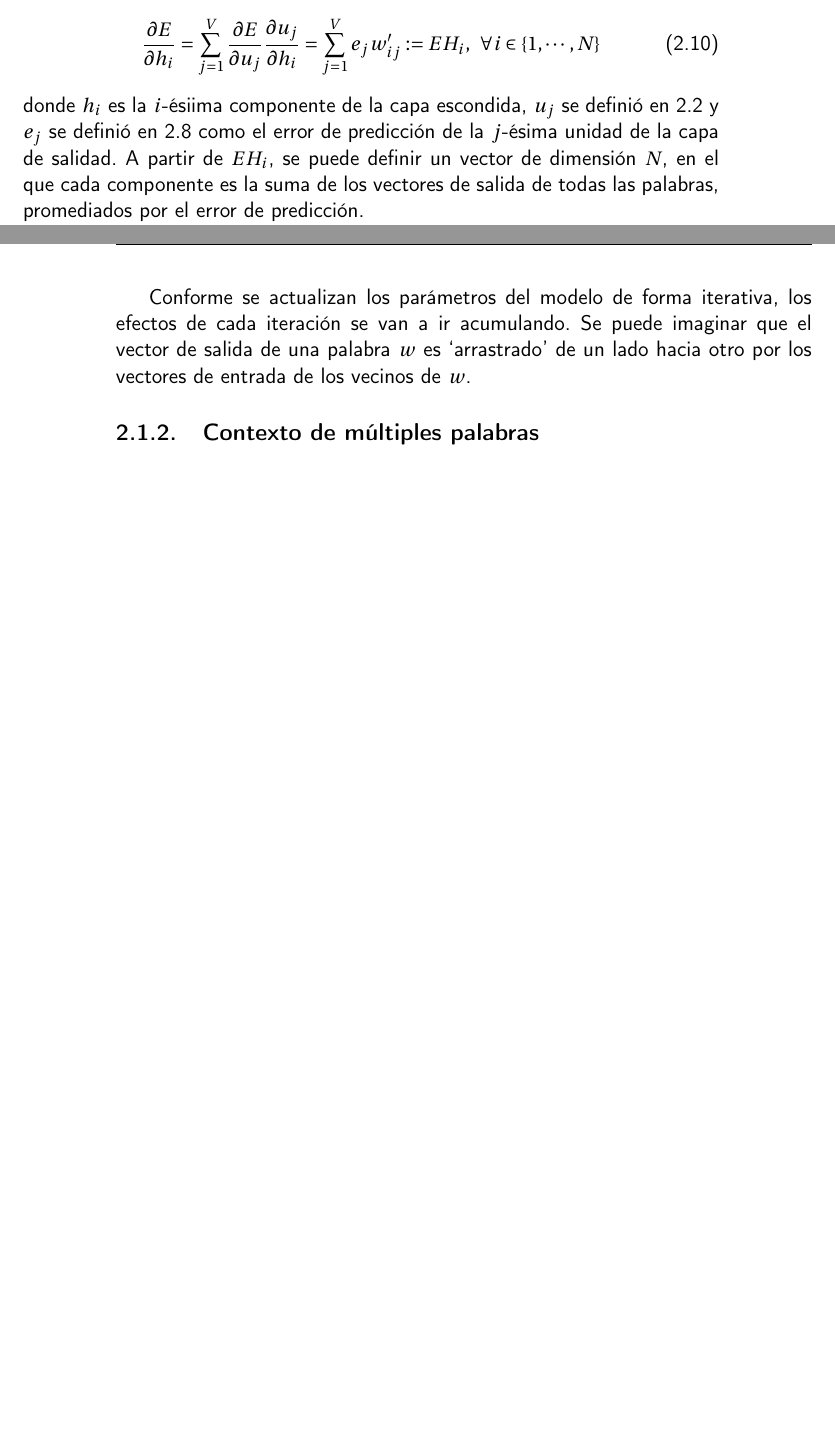
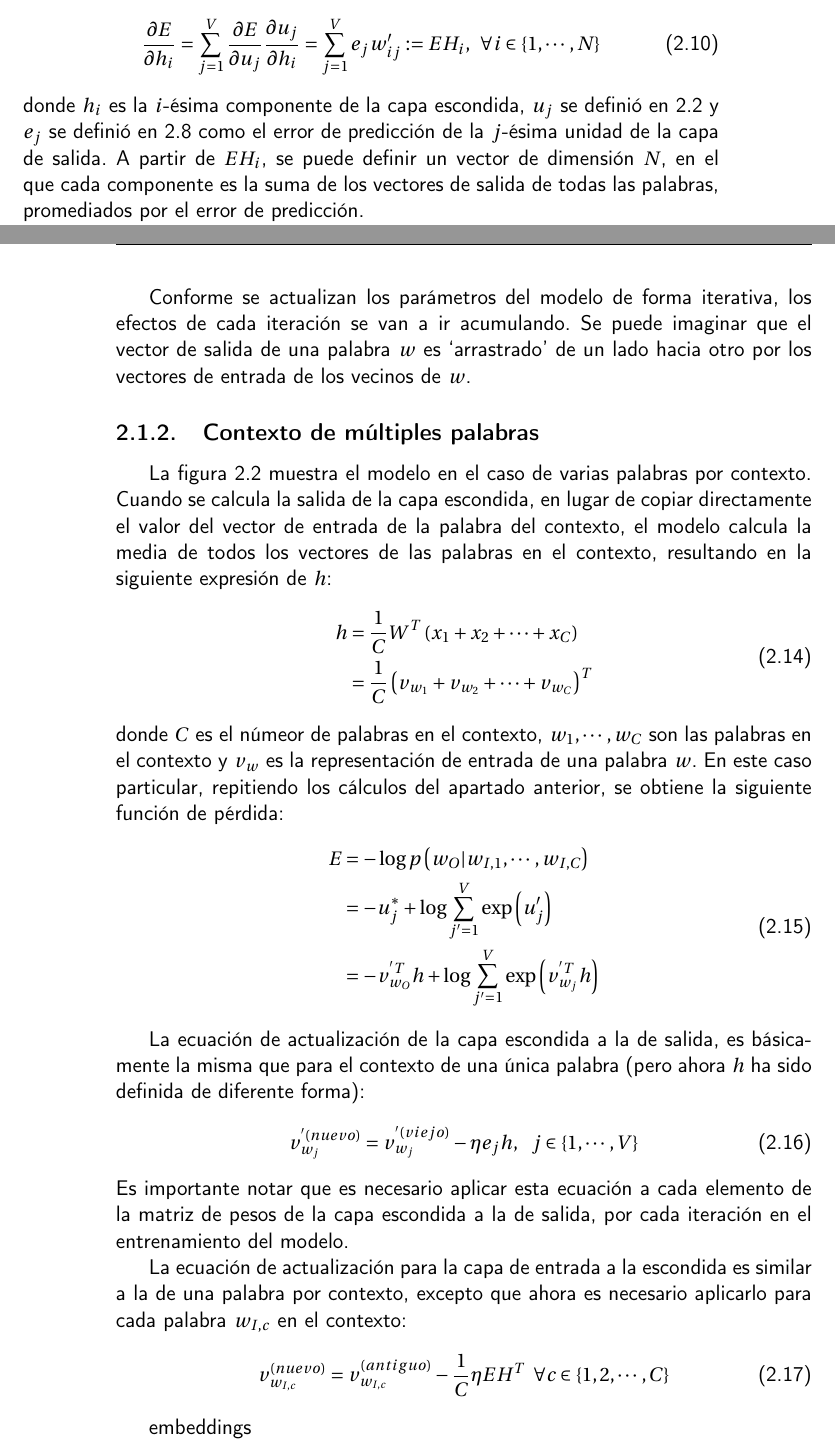
Before and after one commit to antoniogamiz/tfg, a LaTeX book (doc/proyecto.tex, which reads doc/secciones/word2vec.tex): two parts of pages 13 and 14 of 15 before the commit and two parts of pages 13 and 14 of 17 after it, joined at a grey line, cut so that both start at the same text, the shorter picture padded with empty space. Compiled offline with pdfLaTeX.

Commit message:
docs(documentation): :memo: add update equations for multi-word context

```diff
--- a/doc/secciones/word2vec.tex
+++ b/doc/secciones/word2vec.tex
@@ -204,8 +204,8 @@ Para obtener esa ecuación, es necesario minimizar una vez más la función de e
 \begin{equation}
   \frac{\partial E}{\partial h_i} = \sum_{j=1}^V\frac{\partial E}{\partial u_j} \frac{\partial u_j}{\partial h_i} = \sum_{j=1}^Ve_j w'_{ij} := EH_i, \;\; \forall i \in \{1, \cdots, N\}
 \end{equation}
-donde $h_i$ es la $i$-ésiima componente de la capa escondida, $u_j$ se definió en \ref*{eq:uj} y $e_j$ se definió en \ref*{eq:ej} como el error de predicción
-de la $j$-ésima unidad de la capa de salidad. A partir de $EH_i$, se puede definir un vector de dimensión $N$, en el que cada componente es la suma de los vectores
+donde $h_i$ es la $i$-ésima componente de la capa escondida, $u_j$ se definió en \ref*{eq:uj} y $e_j$ se definió en \ref*{eq:ej} como el error de predicción
+de la $j$-ésima unidad de la capa de salida. A partir de $EH_i$, se puede definir un vector de dimensión $N$, en el que cada componente es la suma de los vectores
 de salida de todas las palabras, promediados por el error de predicción.
 
 El siguiente paso sería calcular la derivada de $E$ con respecto de $W$. Primero, se recuerda que la capa escondida simplemente es una función linear de los valores de la capa de entrada. Expandiendo
@@ -233,7 +233,26 @@ Conforme se actualizan los parámetros del modelo de forma iterativa, los efecto
 por los vectores de entrada de los vecinos de $w$.
 \subsection{Contexto de múltiples palabras}
 
-\begin{figure}[H]
+La figura \ref{redneuronal:4} muestra el modelo en el caso de varias palabras por contexto. Cuando se calcula la salida de la capa
+escondida, en lugar de copiar directamente el valor del vector de entrada de la palabra del contexto, el modelo calcula la media
+de todos los vectores de las palabras en el contexto, resultando en la siguiente expresión de $h$:
+\begin{equation}
+  \begin{split}
+     h & = \frac{1}{C} W^T \left( x_1 + x_2 + \cdots + x_C \right)\\
+       & = \frac{1}{C} \left( v_{w_1} + v_{w_2} + \cdots + v_{w_C} \right)^T\\
+    \end{split}
+\end{equation}
+donde $C$ es el númeor de palabras en el contexto, $w_1, \cdots, w_C$ son las palabras en el contexto y $v_w$ es la representación de entrada
+de una palabra $w$. En este caso particular, repitiendo los cálculos del apartado anterior, se obtiene la siguiente función de pérdida:
+\begin{equation}
+  \begin{split}
+    E & = -\log p\left( w_O | w_{I,1}, \cdots, w_{I, C} \right) \\
+      & = -u_j^* + \log\displaystyle\sum_{j'=1}^V\exp\left(u'_j\right) \\
+      & = -v_{w_O}^{'T}h + \log\displaystyle\sum_{j'=1}^V\exp\left( v_{w_j}^{'T}h \right) \\
+  \end{split}
+\end{equation}
+
+\begin{figure}
   \centering
   \begin{tikzpicture}[
           roundnode/.style={circle, draw=black, minimum size=4mm},
@@ -310,3 +329,17 @@ por los vectores de entrada de los vecinos de $w$.
   \caption{CBOW con C palabras por contexto}
   \label{redneuronal:4}
 \end{figure}
+
+La ecuación de actualización de la capa escondida a la de salida, es básicamente la misma que para el contexto de una
+única palabra (pero ahora $h$ ha sido definida de diferente forma):
+\begin{equation}
+  v_{w_j}^{'(nuevo)}=v_{w_j}^{'(viejo)} - \eta e_j h, \;\;\; j \in \{1, \cdots, V\}
+\end{equation}
+Es importante notar que es necesario aplicar esta ecuación a cada elemento de la matriz de pesos de la capa escondida a la de salida,
+por cada iteración en el entrenamiento del modelo.
+
+La ecuación de actualización para la capa de entrada a la escondida es similar a la de una palabra por contexto, excepto que ahora es
+necesario aplicarlo para cada palabra $w_{I,c}$ en el contexto:
+\begin{equation}
+  v_{w_{I,c}}^{(nuevo)} = v_{w_{I,c}}^{(antiguo)} - \frac{1}{C}\eta EH^T \;\; \forall c \in \{1,2,\cdots, C \}
+\end{equation}
```
Also changed, not shown: doc/secciones/word2vec.tex (16 more changed lines).
